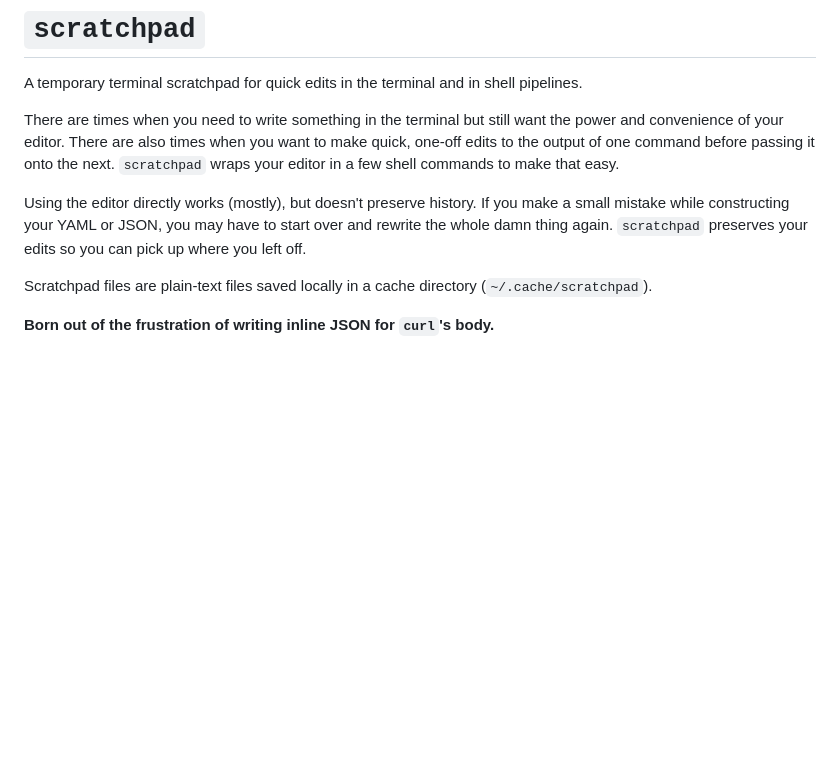
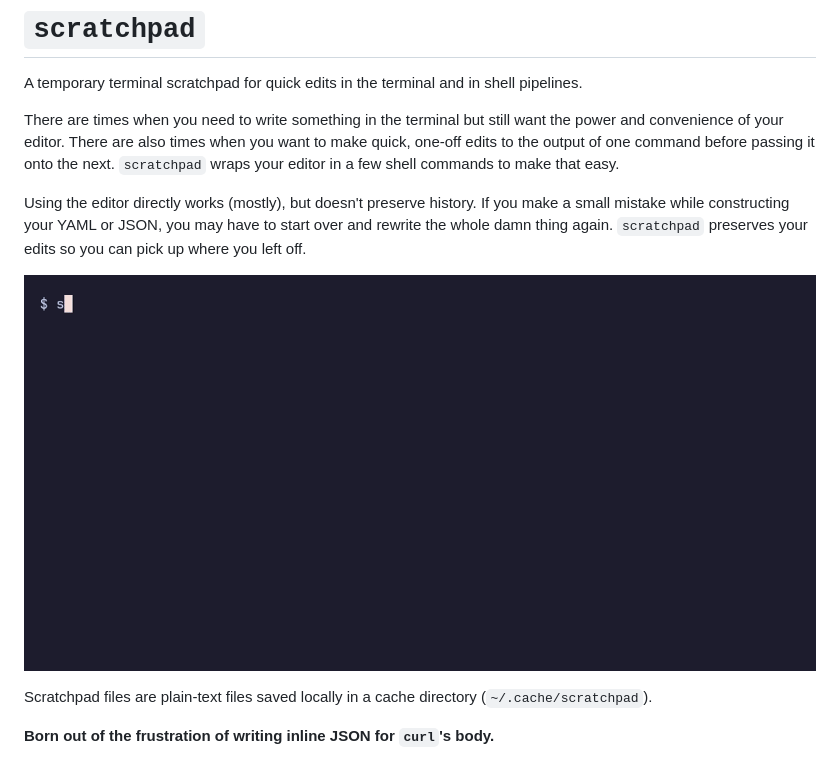
Before and after one commit to Shresht7/scratchpad, a Markdown page: README.md, the part around the change. Drawn GitHub-style; pictures changed too: demo.gif (added); blank space fills up the shorter version.

Commit message:
Create `demo.gif` for demonstration

```diff
--- a/README.md
+++ b/README.md
@@ -5,6 +5,8 @@ A temporary terminal scratchpad for quick edits in the terminal and in shell pip
 There are times when you need to write something in the terminal but still want the power and convenience of your editor. There are also times when you want to make quick, one-off edits to the output of one command before passing it onto the next. `scratchpad` wraps your editor in a few shell commands to make that easy.
 
 Using the editor directly works (mostly), but doesn't preserve history. If you make a small mistake while constructing your YAML or JSON, you may have to start over and rewrite the whole damn thing again. `scratchpad` preserves your edits so you can pick up where you left off.
+
+![Showcase scratchpad usage with JSON](./demo.gif)
 
 Scratchpad files are plain-text files saved locally in a cache directory (`~/.cache/scratchpad`).
 
```
